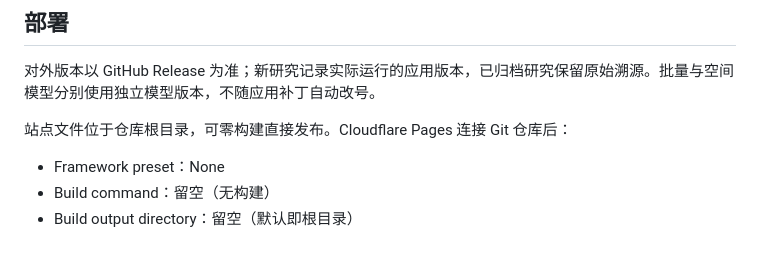
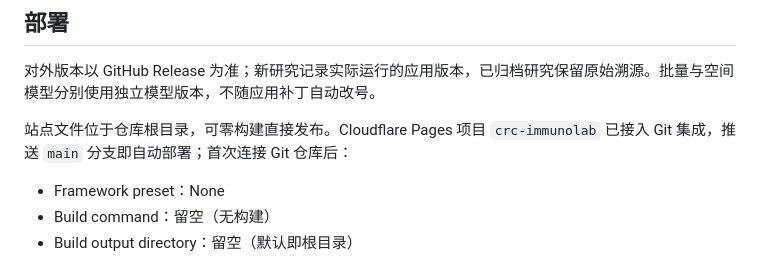
Before and after one commit to heyhey-yoyo/CRC-ImmunoLab, a Markdown page: README.md, the part around the change. Drawn GitHub-style.

```diff
--- a/README.md
+++ b/README.md
@@ -43,7 +43,7 @@ python -m http.server 8080
 
 对外版本以 GitHub Release 为准；新研究记录实际运行的应用版本，已归档研究保留原始溯源。批量与空间模型分别使用独立模型版本，不随应用补丁自动改号。
 
-站点文件位于仓库根目录，可零构建直接发布。Cloudflare Pages 连接 Git 仓库后：
+站点文件位于仓库根目录，可零构建直接发布。Cloudflare Pages 项目 `crc-immunolab` 已接入 Git 集成，推送 `main` 分支即自动部署；首次连接 Git 仓库后：
 
 - Framework preset：None
 - Build command：留空（无构建）
```
Also changed, not shown: AGENTS.md (+4 -4 lines).
